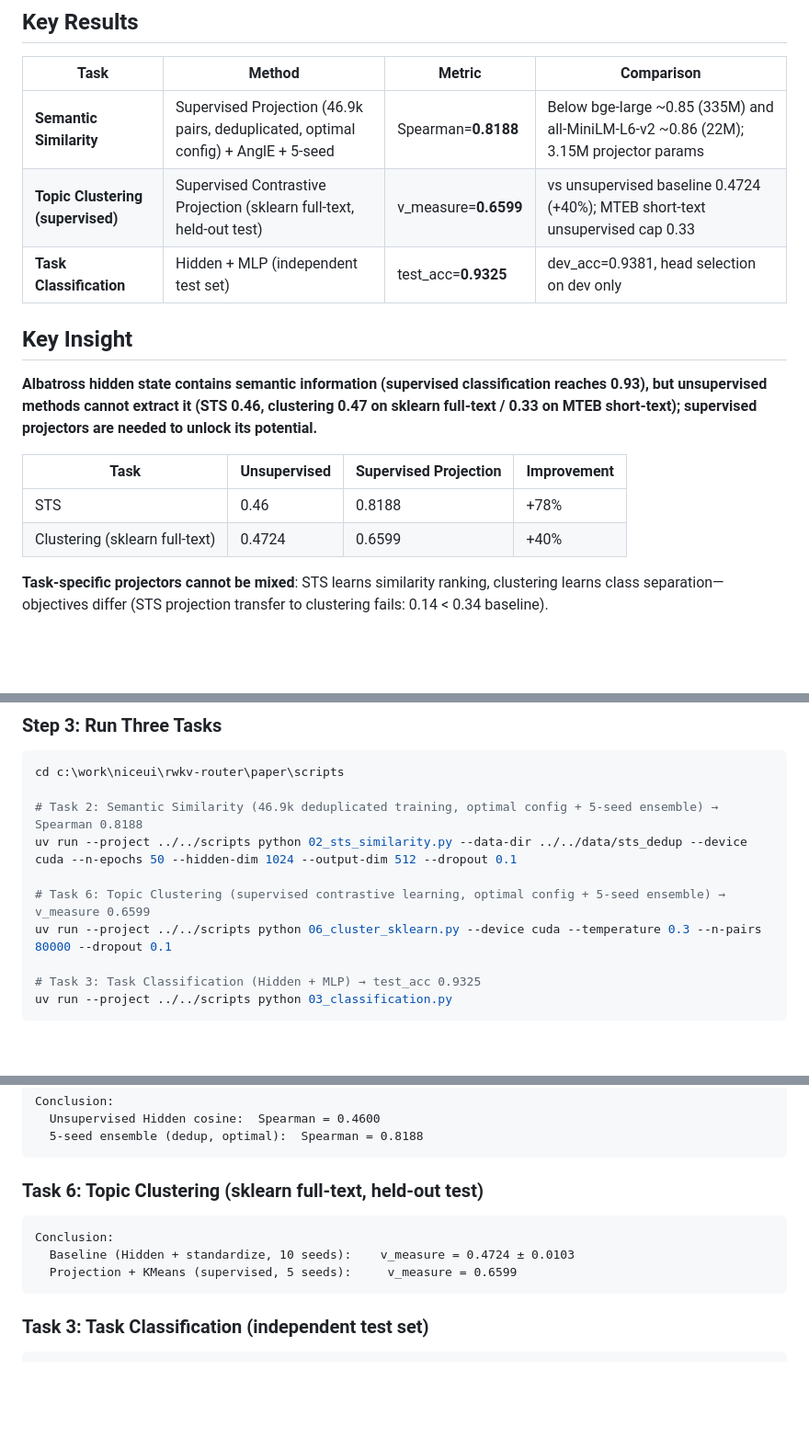
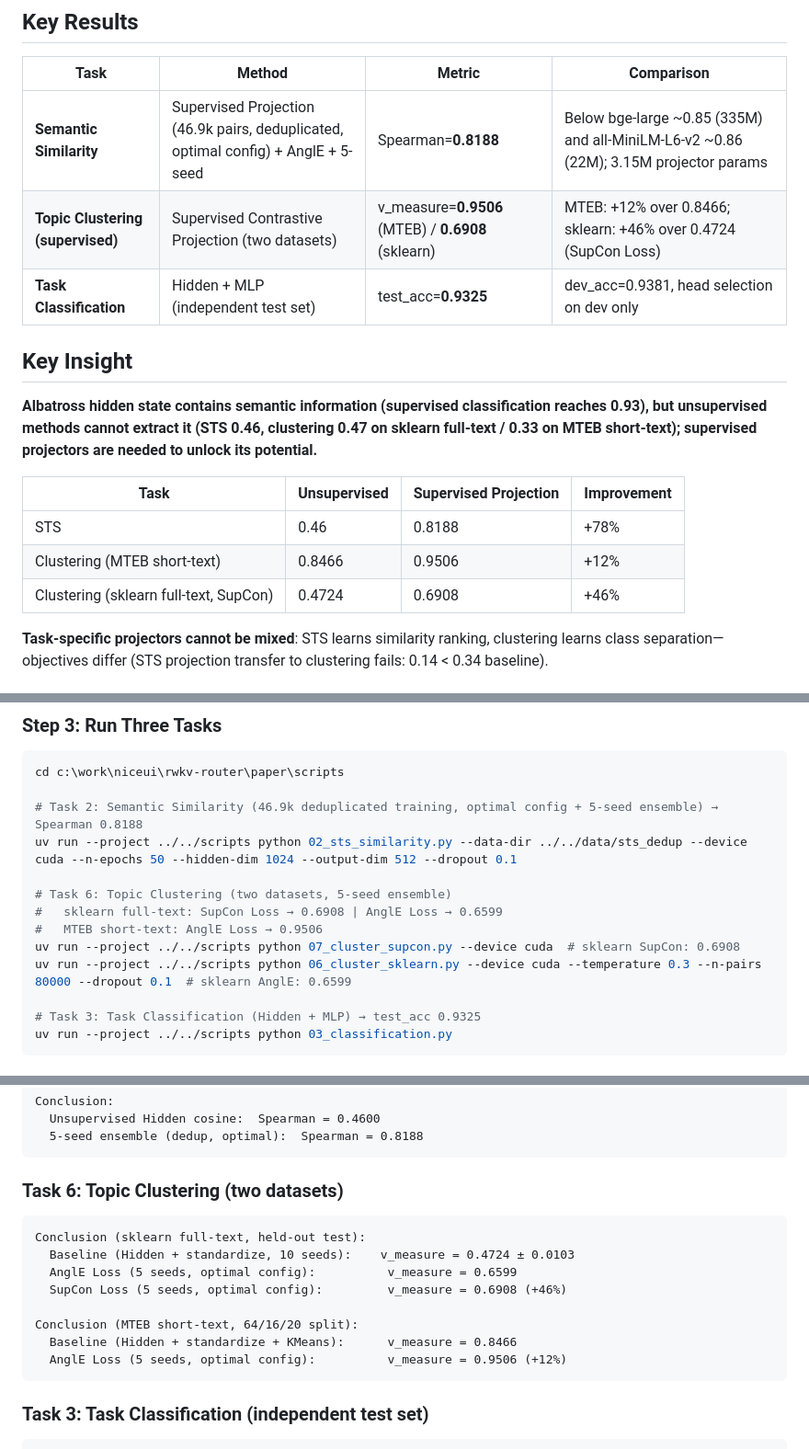
Before and after one commit to cgisky1980/rwkv7-state-embedding, a Markdown page: README.md, 3 parts joined by grey strips. Shown at 92% size. GitHub-like rendering; blank space fills up the shorter version.

Commit message:
Add SupCon Loss clustering (0.6908) + report two datasets (MTEB 0.9506 / sklearn 0.6908)

````diff
--- a/README.md
+++ b/README.md
@@ -9,7 +9,7 @@ This repository systematically explores how to extract semantic embeddings from
 | Task | Method | Metric | Comparison |
 |------|--------|--------|------------|
 | **Semantic Similarity** | Supervised Projection (46.9k pairs, deduplicated, optimal config) + AnglE + 5-seed | Spearman=**0.8188** | Below bge-large ~0.85 (335M) and all-MiniLM-L6-v2 ~0.86 (22M); 3.15M projector params |
-| **Topic Clustering (supervised)** | Supervised Contrastive Projection (sklearn full-text, held-out test) | v_measure=**0.6599** | vs unsupervised baseline 0.4724 (+40%); MTEB short-text unsupervised cap 0.33 |
+| **Topic Clustering (supervised)** | Supervised Contrastive Projection (two datasets) | v_measure=**0.9506** (MTEB) / **0.6908** (sklearn) | MTEB: +12% over 0.8466; sklearn: +46% over 0.4724 (SupCon Loss) |
 | **Task Classification** | Hidden + MLP (independent test set) | test_acc=**0.9325** | dev_acc=0.9381, head selection on dev only |
 
 ## Key Insight
@@ -19,7 +19,8 @@ This repository systematically explores how to extract semantic embeddings from
 | Task | Unsupervised | Supervised Projection | Improvement |
 |------|--------------|----------------------|-------------|
 | STS | 0.46 | 0.8188 | +78% |
-| Clustering (sklearn full-text) | 0.4724 | 0.6599 | +40% |
+| Clustering (MTEB short-text) | 0.8466 | 0.9506 | +12% |
+| Clustering (sklearn full-text, SupCon) | 0.4724 | 0.6908 | +46% |
 
 **Task-specific projectors cannot be mixed**: STS learns similarity ranking, clustering learns class separation—objectives differ (STS projection transfer to clustering fails: 0.14 < 0.34 baseline).
 
@@ -135,8 +137,11 @@ cd c:\work\niceui\rwkv-router\paper\scripts
 # Task 2: Semantic Similarity (46.9k deduplicated training, optimal config + 5-seed ensemble) → Spearman 0.8188
 uv run --project ../../scripts python 02_sts_similarity.py --data-dir ../../data/sts_dedup --device cuda --n-epochs 50 --hidden-dim 1024 --output-dim 512 --dropout 0.1
 
-# Task 6: Topic Clustering (supervised contrastive learning, optimal config + 5-seed ensemble) → v_measure 0.6599
-uv run --project ../../scripts python 06_cluster_sklearn.py --device cuda --temperature 0.3 --n-pairs 80000 --dropout 0.1
+# Task 6: Topic Clustering (two datasets, 5-seed ensemble)
+#   sklearn full-text: SupCon Loss → 0.6908 | AnglE Loss → 0.6599
+#   MTEB short-text: AnglE Loss → 0.9506
+uv run --project ../../scripts python 07_cluster_supcon.py --device cuda  # sklearn SupCon: 0.6908
+uv run --project ../../scripts python 06_cluster_sklearn.py --device cuda --temperature 0.3 --n-pairs 80000 --dropout 0.1  # sklearn AnglE: 0.6599
 
 # Task 3: Task Classification (Hidden + MLP) → test_acc 0.9325
 uv run --project ../../scripts python 03_classification.py
@@ -161,11 +166,16 @@ Conclusion:
   5-seed ensemble (dedup, optimal):  Spearman = 0.8188
 ```
 
-### Task 6: Topic Clustering (sklearn full-text, held-out test)
+### Task 6: Topic Clustering (two datasets)
 ```
-Conclusion:
+Conclusion (sklearn full-text, held-out test):
   Baseline (Hidden + standardize, 10 seeds):    v_measure = 0.4724 ± 0.0103
-  Projection + KMeans (supervised, 5 seeds):     v_measure = 0.6599
+  AnglE Loss (5 seeds, optimal config):          v_measure = 0.6599
+  SupCon Loss (5 seeds, optimal config):         v_measure = 0.6908 (+46%)
+
+Conclusion (MTEB short-text, 64/16/20 split):
+  Baseline (Hidden + standardize + KMeans):      v_measure = 0.8466
+  AnglE Loss (5 seeds, optimal config):          v_measure = 0.9506 (+12%)
 ```
 
 ### Task 3: Task Classification (independent test set)
````
Also changed, not shown: other parts of README.md (+3 -2 lines), paper.md (+46 -21 lines), paper_en.md (+47 -25 lines).
